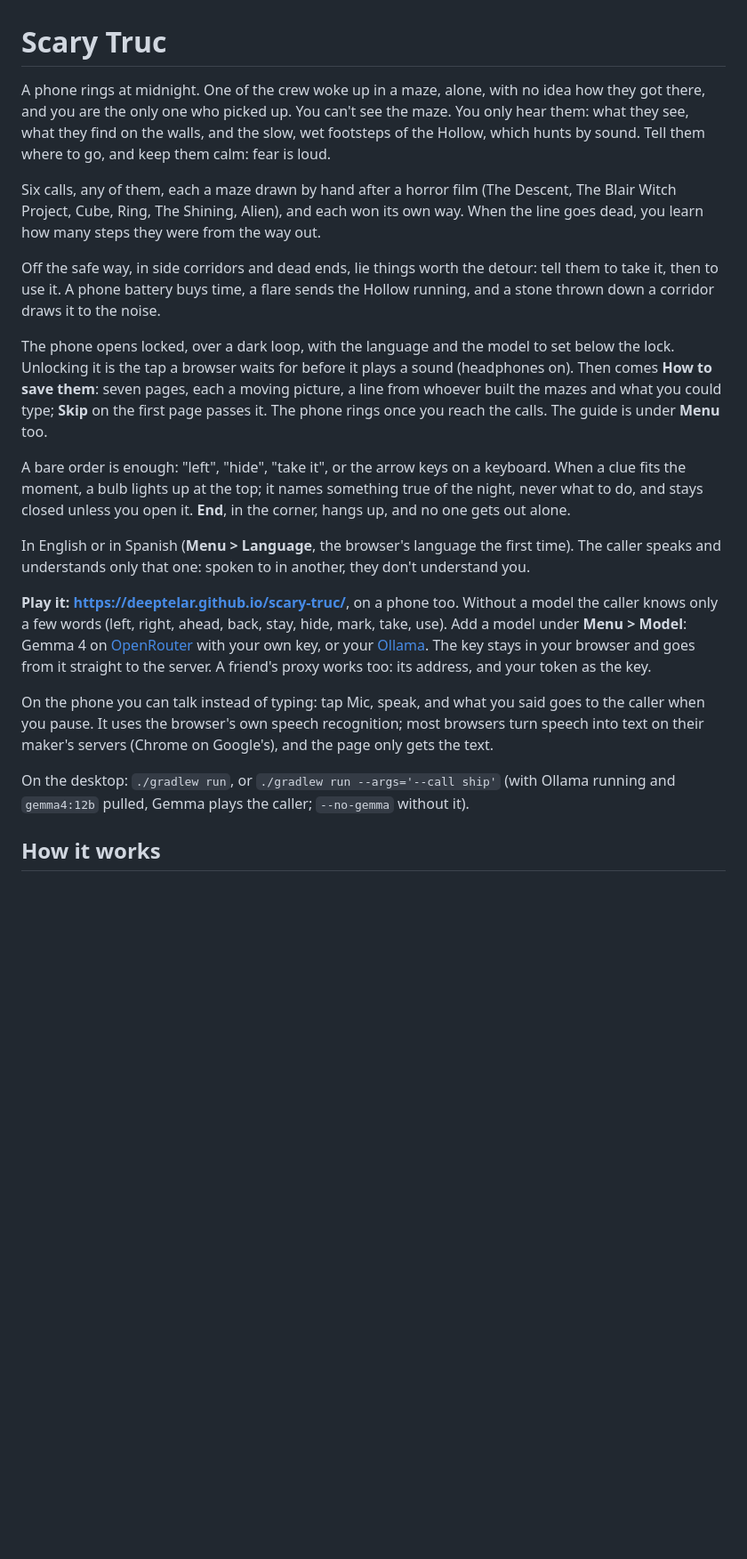
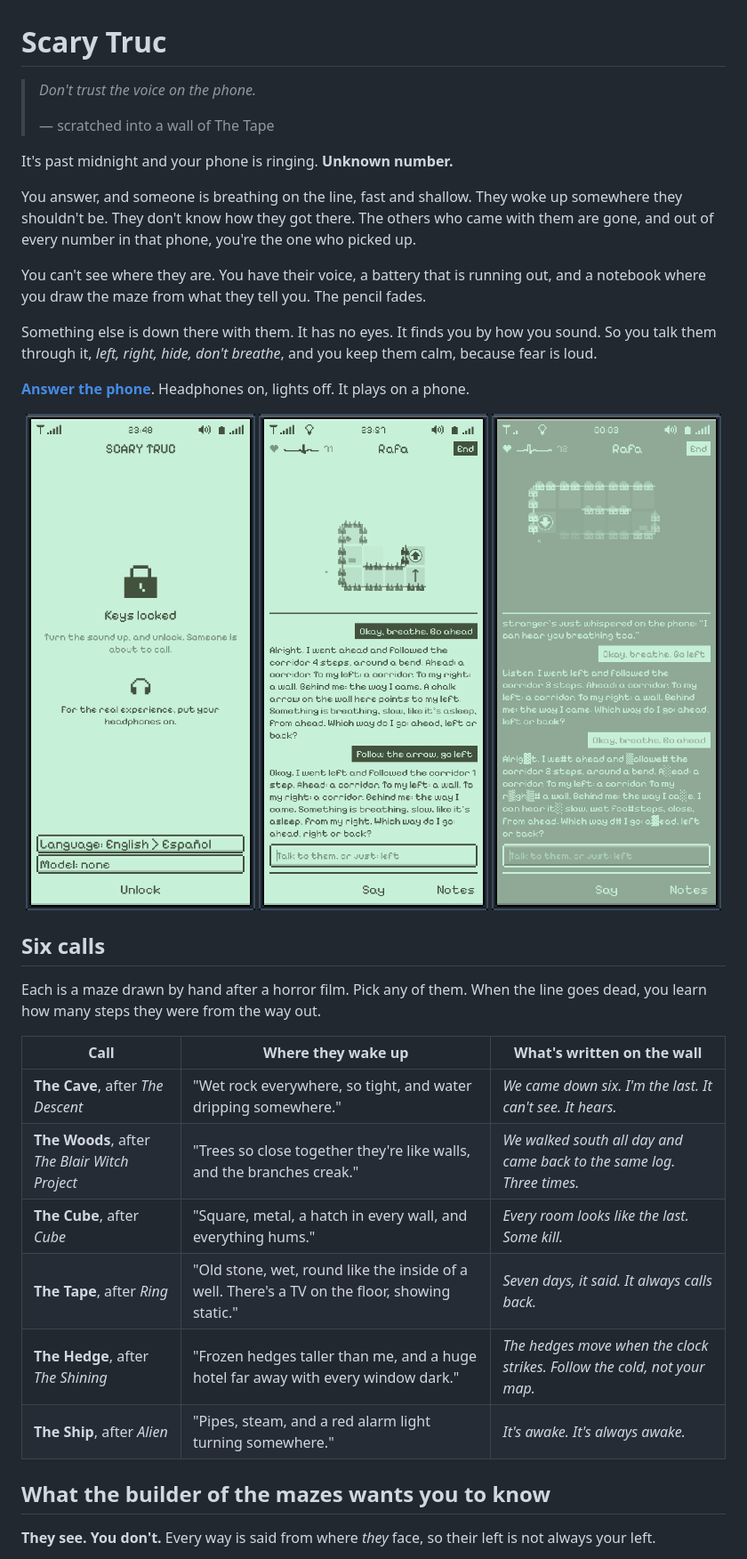
Before and after one commit to deeptelar/scary-truc, a Markdown page: README.md, the part around one of its changes. Shown at 89% size. Rendered like a GitHub page; pictures changed too: docs/call.png (added), docs/locked.png (added), docs/midnight.png (added); blank space fills up the shorter version.

```diff
--- a/README.md
+++ b/README.md
@@ -1,42 +1,47 @@
 # Scary Truc
 
-A phone rings at midnight. One of the crew woke up in a maze, alone, with no idea how they got
-there, and you are the only one who picked up. You can't see the maze. You only hear them: what
-they see, what they find on the walls, and the slow, wet footsteps of the Hollow, which hunts by
-sound. Tell them where to go, and keep them calm: fear is loud.
+> *Don't trust the voice on the phone.*
+>
+> — scratched into a wall of The Tape
 
-Six calls, any of them, each a maze drawn by hand after a horror film (The Descent, The Blair
-Witch Project, Cube, Ring, The Shining, Alien), and each won its own way. When the line goes dead,
-you learn how many steps they were from the way out.
+It's past midnight and your phone is ringing. **Unknown number.**
 
-Off the safe way, in side corridors and dead ends, lie things worth the detour: tell them to take
-it, then to use it. A phone battery buys time, a flare sends the Hollow running, and a stone thrown
-down a corridor draws it to the noise.
+You answer, and someone is breathing on the line, fast and shallow. They woke up somewhere
+they shouldn't be. They don't know how they got there. The others who came with them are gone,
+and out of every number in that phone, you're the one who picked up.
 
-The phone opens locked, over a dark loop, with the language and the model to set below the lock.
-Unlocking it is the tap a browser waits for before it plays a sound (headphones on). Then comes
-**How to save them**: seven pages, each a moving picture, a line from whoever built the mazes and
-what you could type; **Skip** on the first page passes it. The phone rings once you reach the
-calls. The guide is under **Menu** too.
+You can't see where they are. You have their voice, a battery that is running out, and a notebook
+where you draw the maze from what they tell you. The pencil fades.
 
-A bare order is enough: "left", "hide", "take it", or the arrow keys on a keyboard. When a clue
-fits the moment, a bulb lights up at the top; it names something true of the night, never what to
-do, and stays closed unless you open it. **End**, in the corner, hangs up, and no one gets out alone.
+Something else is down there with them. It has no eyes. It finds you by how you sound. So you
+talk them through it, *left, right, hide, don't breathe*, and you keep them calm, because fear
+is loud.
 
-In English or in Spanish (**Menu > Language**, the browser's language the first time). The caller
-speaks and understands only that one: spoken to in another, they don't understand you.
+**[Answer the phone](https://deeptelar.github.io/scary-truc/)**. Headphones on, lights off. It plays
+on a phone.
 
-**Play it: <https://deeptelar.github.io/scary-truc/>**, on a phone too. Without a model the caller
-knows only a few words (left, right, ahead, back, stay, hide, mark, take, use). Add a model under **Menu >
-Model**: Gemma 4 on [OpenRouter](https://openrouter.ai) with your own key, or your
-[Ollama](https://ollama.com). The key stays in your browser and goes from it straight to the
-server. A friend's proxy works too: its address, and your token as the key.
+<p align="center">
+  <img src="docs/locked.png" width="260" alt="The phone, locked, a moment before it rings">
+  <img src="docs/call.png" width="260" alt="A call in The Cave: the notebook above, the caller's words below">
+  <img src="docs/midnight.png" width="260" alt="After midnight in The Hedge: the screen inverted, the caller's words breaking up as the Hollow comes close">
+</p>
 
-On the phone you can talk instead of typing: tap Mic, speak, and what you said goes to the caller
-when you pause. It uses the browser's own speech recognition; most browsers turn speech into text on their maker's servers (Chrome on
-Google's), and the page only gets the text.
+## Six calls
 
-On the desktop: `./gradlew run`, or `./gradlew run --args='--call ship'` (with Ollama running and `gemma4:12b` pulled, Gemma plays the
-caller; `--no-gemma` without it).
+Each is a maze drawn by hand after a horror film. Pick any of them. When the line goes dead, you
+learn how many steps they were from the way out.
 
-## How it works
+| Call | Where they wake up | What's written on the wall |
+|---|---|---|
+| **The Cave**, after *The Descent* | "Wet rock everywhere, so tight, and water dripping somewhere." | *We came down six. I'm the last. It can't see. It hears.* |
+| **The Woods**, after *The Blair Witch Project* | "Trees so close together they're like walls, and the branches creak." | *We walked south all day and came back to the same log. Three times.* |
+| **The Cube**, after *Cube* | "Square, metal, a hatch in every wall, and everything hums." | *Every room looks like the last. Some kill.* |
+| **The Tape**, after *Ring* | "Old stone, wet, round like the inside of a well. There's a TV on the floor, showing static." | *Seven days, it said. It always calls back.* |
+| **The Hedge**, after *The Shining* | "Frozen hedges taller than me, and a huge hotel far away with every window dark." | *The hedges move when the clock strikes. Follow the cold, not your map.* |
+| **The Ship**, after *Alien* | "Pipes, steam, and a red alarm light turning somewhere." | *It's awake. It's always awake.* |
+
+## What the builder of the mazes wants you to know
+
+**They see. You don't.** Every way is said from where *they* face, so their left is not always
+your left.
+
```
Also changed, not shown: other parts of README.md (+60 -3 lines).
